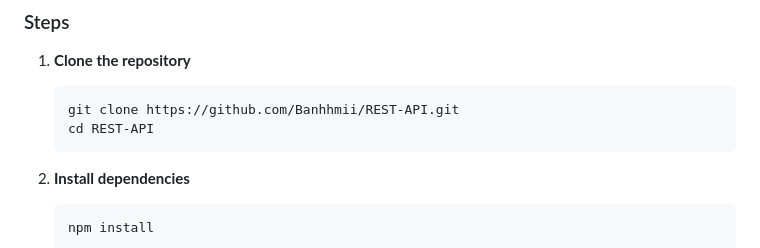
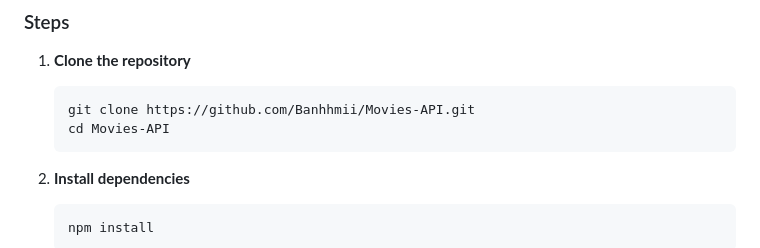
Before and after one commit to Banhhmii/Movies-API, a Markdown page: README.md, the part around the change. Rendered like a GitHub page.

Commit message:
docs: fix clone URL in setup instructions (was pointing to old repo name)

````diff
--- a/README.md
+++ b/README.md
@@ -20,8 +20,8 @@ A RESTful API for managing a relational database of movies and their directors.
 
 1. **Clone the repository**
    ```bash
-   git clone https://github.com/Banhhmii/REST-API.git
-   cd REST-API
+   git clone https://github.com/Banhhmii/Movies-API.git
+   cd Movies-API
    ```
 
 2. **Install dependencies**
````
